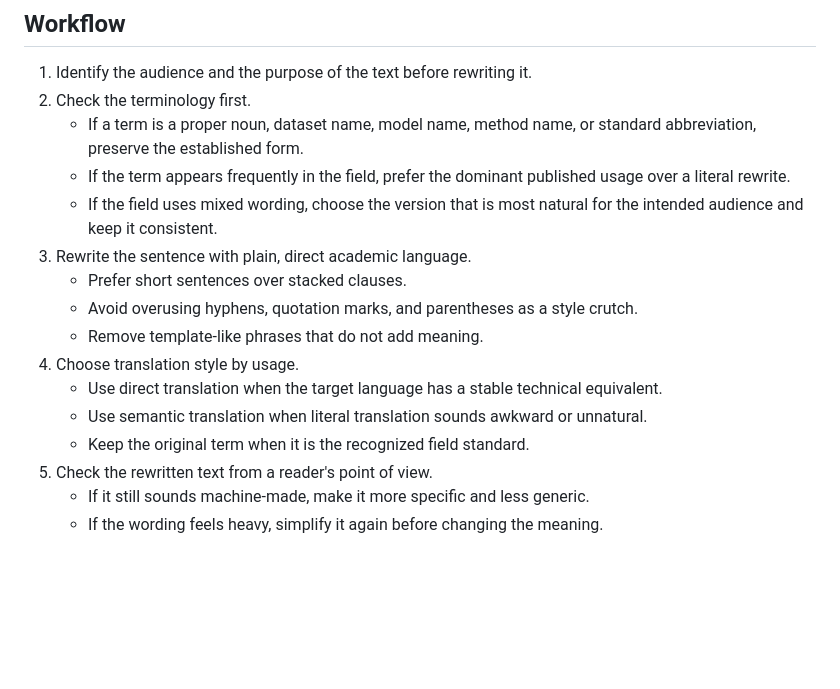
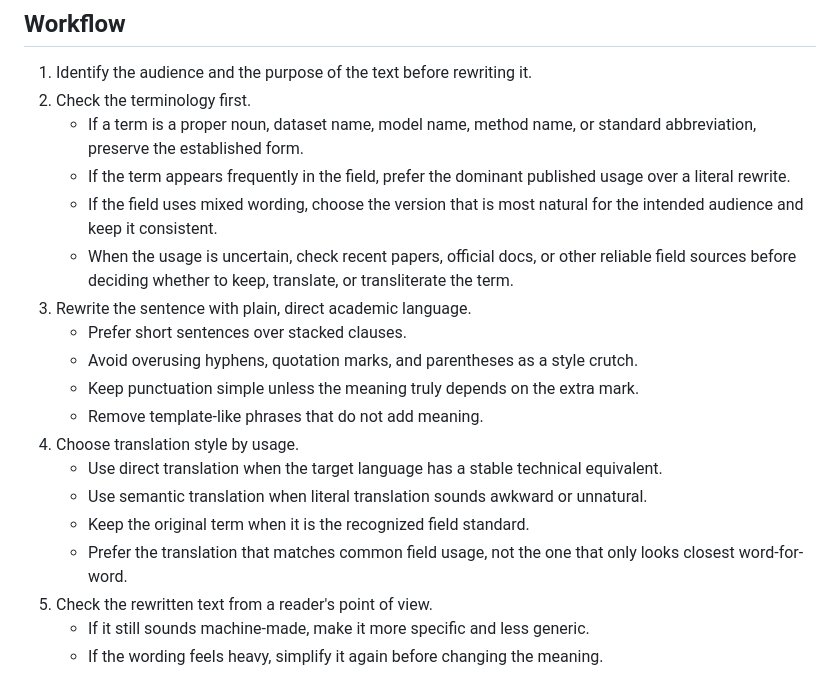
Before and after one commit to NoraNotDora/vibe-acdemic-ppt, a Markdown page: skills/natural-academic-language/SKILL.md, the part around the change. Drawn GitHub-style; blank space fills up the shorter version.

Commit message:
feat: update skill

```diff
--- a/skills/natural-academic-language/SKILL.md
+++ b/skills/natural-academic-language/SKILL.md
@@ -19,14 +19,17 @@ Use this skill when slide text, speaker notes, or translations need to sound mor
    - If a term is a proper noun, dataset name, model name, method name, or standard abbreviation, preserve the established form.
    - If the term appears frequently in the field, prefer the dominant published usage over a literal rewrite.
    - If the field uses mixed wording, choose the version that is most natural for the intended audience and keep it consistent.
+   - When the usage is uncertain, check recent papers, official docs, or other reliable field sources before deciding whether to keep, translate, or transliterate the term.
 3. Rewrite the sentence with plain, direct academic language.
    - Prefer short sentences over stacked clauses.
    - Avoid overusing hyphens, quotation marks, and parentheses as a style crutch.
+   - Keep punctuation simple unless the meaning truly depends on the extra mark.
    - Remove template-like phrases that do not add meaning.
 4. Choose translation style by usage.
    - Use direct translation when the target language has a stable technical equivalent.
    - Use semantic translation when literal translation sounds awkward or unnatural.
    - Keep the original term when it is the recognized field standard.
+   - Prefer the translation that matches common field usage, not the one that only looks closest word-for-word.
 5. Check the rewritten text from a reader's point of view.
    - If it still sounds machine-made, make it more specific and less generic.
    - If the wording feels heavy, simplify it again before changing the meaning.
```
Also changed, not shown: README.md (+2 -0 lines), figure/demo.png (added).
